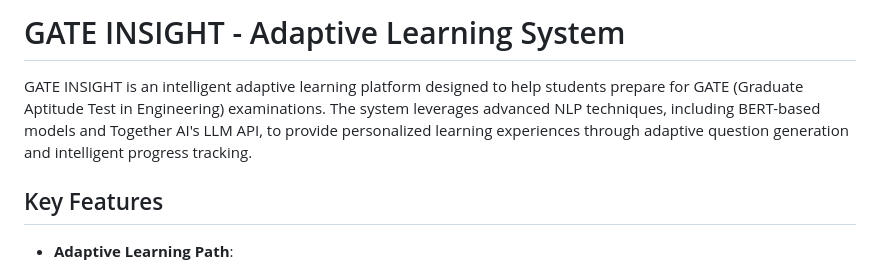
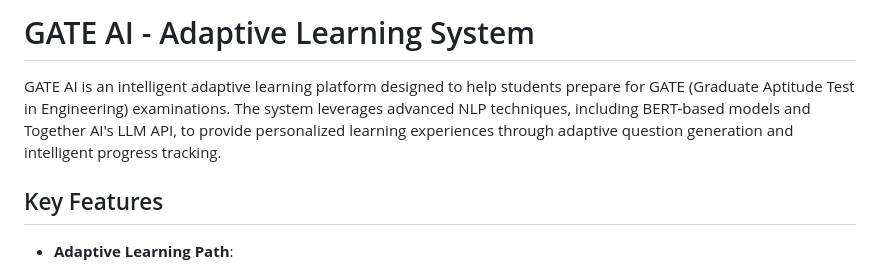
Before and after one commit to hxbeeb11/gate-ai, a Markdown page: README.md, the part around the change. Drawn GitHub-style.

```diff
--- a/README.md
+++ b/README.md
@@ -1,6 +1,6 @@
-# GATE INSIGHT - Adaptive Learning System
+# GATE AI - Adaptive Learning System
 
-GATE INSIGHT is an intelligent adaptive learning platform designed to help students prepare for GATE (Graduate Aptitude Test in Engineering) examinations. The system leverages advanced NLP techniques, including BERT-based models and Together AI's LLM API, to provide personalized learning experiences through adaptive question generation and intelligent progress tracking.
+GATE AI is an intelligent adaptive learning platform designed to help students prepare for GATE (Graduate Aptitude Test in Engineering) examinations. The system leverages advanced NLP techniques, including BERT-based models and Together AI's LLM API, to provide personalized learning experiences through adaptive question generation and intelligent progress tracking.
 
 ## Key Features
 
```
